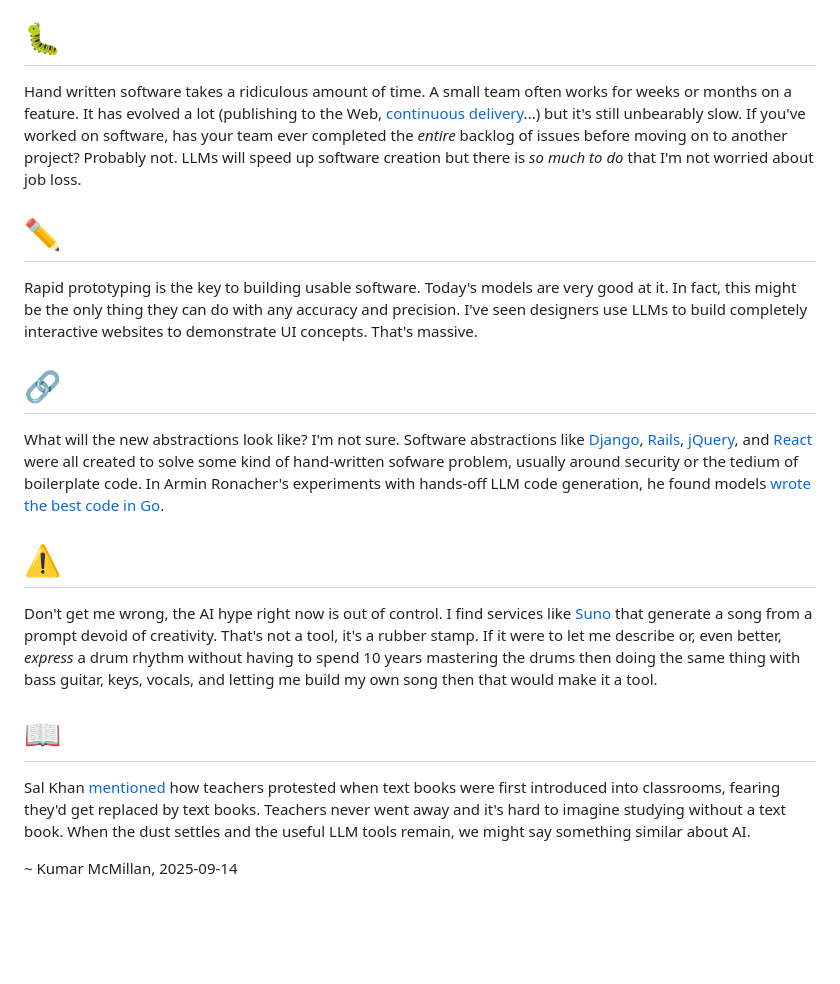
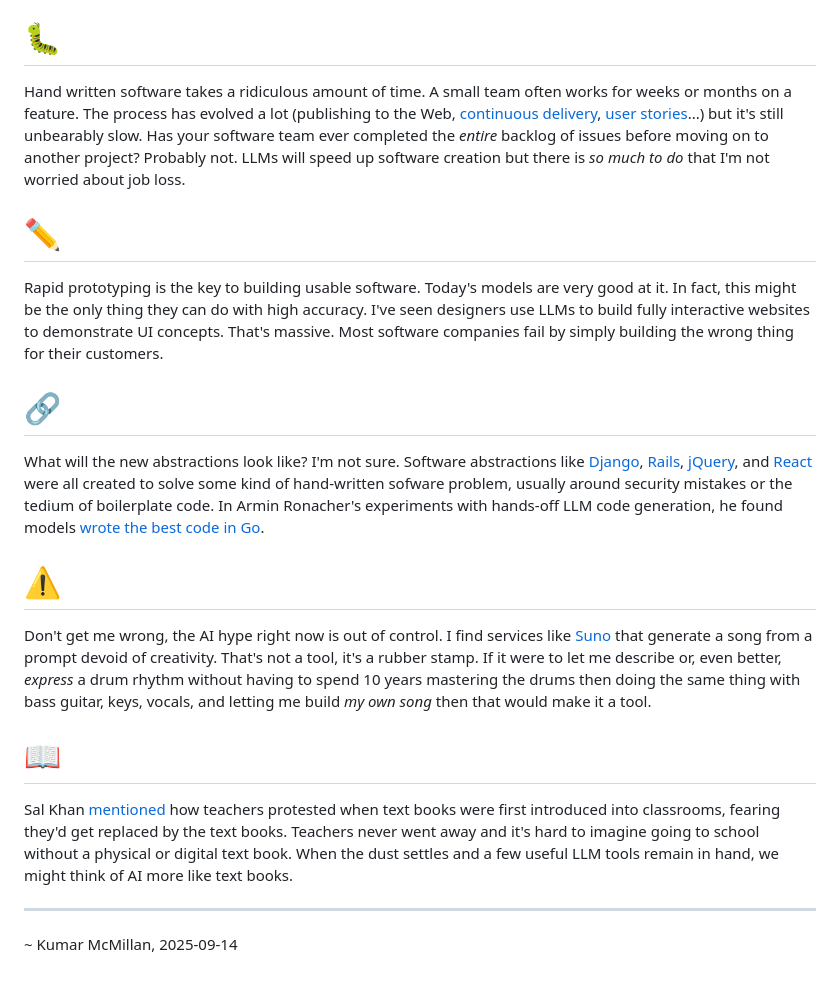
Before and after one commit to kumar303/llama-deal-with-it, a Markdown page: README.md, the part around one of its changes. Rendered like a GitHub page; blank space fills up the shorter version.

```diff
--- a/README.md
+++ b/README.md
@@ -59,22 +59,24 @@ For the first time ever, I've been talking to my computer 😂 It's faster to sp
 
 # 🐛
 
-Hand written software takes a ridiculous amount of time. A small team often works for weeks or months on a feature. It has evolved a lot (publishing to the Web, [continuous delivery](https://en.wikipedia.org/wiki/Continuous_delivery)...) but it's still unbearably slow. If you've worked on software, has your team ever completed the _entire_ backlog of issues before moving on to another project? Probably not. LLMs will speed up software creation but there is _so much to do_ that I'm not worried about job loss.
+Hand written software takes a ridiculous amount of time. A small team often works for weeks or months on a feature. The process has evolved a lot (publishing to the Web, [continuous delivery](https://en.wikipedia.org/wiki/Continuous_delivery), [user stories](https://en.wikipedia.org/wiki/User_story)...) but it's still unbearably slow. Has your software team ever completed the _entire_ backlog of issues before moving on to another project? Probably not. LLMs will speed up software creation but there is _so much to do_ that I'm not worried about job loss.
 
 # ✏️
 
-Rapid prototyping is the key to building usable software. Today's models are very good at it. In fact, this might be the only thing they can do with any accuracy and precision. I've seen designers use LLMs to build completely interactive websites to demonstrate UI concepts. That's massive.
+Rapid prototyping is the key to building usable software. Today's models are very good at it. In fact, this might be the only thing they can do with high accuracy. I've seen designers use LLMs to build fully interactive websites to demonstrate UI concepts. That's massive. Most software companies fail by simply building the wrong thing for their customers.
 
 # 🔗
 
-What will the new abstractions look like? I'm not sure. Software abstractions like [Django](https://www.djangoproject.com/), [Rails](https://rubyonrails.org/), [jQuery](https://jquery.com/), and [React](https://react.dev/) were all created to solve some kind of hand-written sofware problem, usually around security or the tedium of boilerplate code. In Armin Ronacher's experiments with hands-off LLM code generation, he found models [wrote the best code in Go](https://lucumr.pocoo.org/2025/6/12/agentic-coding/).
+What will the new abstractions look like? I'm not sure. Software abstractions like [Django](https://www.djangoproject.com/), [Rails](https://rubyonrails.org/), [jQuery](https://jquery.com/), and [React](https://react.dev/) were all created to solve some kind of hand-written sofware problem, usually around security mistakes or the tedium of boilerplate code. In Armin Ronacher's experiments with hands-off LLM code generation, he found models [wrote the best code in Go](https://lucumr.pocoo.org/2025/6/12/agentic-coding/).
 
 # ⚠️
 
-Don't get me wrong, the AI hype right now is out of control. I find services like [Suno](https://suno.com/) that generate a song from a prompt devoid of creativity. That's not a tool, it's a rubber stamp. If it were to let me describe or, even better, _express_ a drum rhythm without having to spend 10 years mastering the drums then doing the same thing with bass guitar, keys, vocals, and letting me build my own song then that would make it a tool.
+Don't get me wrong, the AI hype right now is out of control. I find services like [Suno](https://suno.com/) that generate a song from a prompt devoid of creativity. That's not a tool, it's a rubber stamp. If it were to let me describe or, even better, _express_ a drum rhythm without having to spend 10 years mastering the drums then doing the same thing with bass guitar, keys, vocals, and letting me build _my own song_ then that would make it a tool.
 
 # 📖
 
-Sal Khan [mentioned](https://www.theverge.com/decoder-podcast-with-nilay-patel/766082/khan-academy-ceo-sal-khan-ai-education-schoolhouse-hank-green-interview) how teachers protested when text books were first introduced into classrooms, fearing they'd get replaced by text books. Teachers never went away and it's hard to imagine studying without a text book. When the dust settles and the useful LLM tools remain, we might say something similar about AI.
+Sal Khan [mentioned](https://www.theverge.com/decoder-podcast-with-nilay-patel/766082/khan-academy-ceo-sal-khan-ai-education-schoolhouse-hank-green-interview) how teachers protested when text books were first introduced into classrooms, fearing they'd get replaced by the text books. Teachers never went away and it's hard to imagine going to school without a physical or digital text book. When the dust settles and a few useful LLM tools remain in hand, we might think of AI more like text books.
+
+<hr />
 
 \~ Kumar McMillan, 2025-09-14
```
Also changed, not shown: other parts of README.md (+10 -10 lines).
